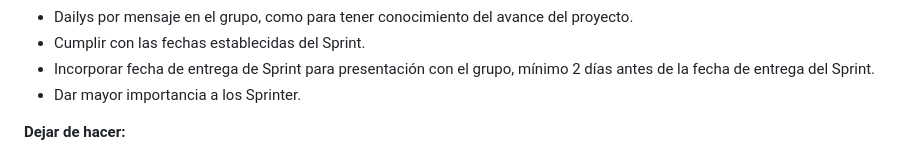
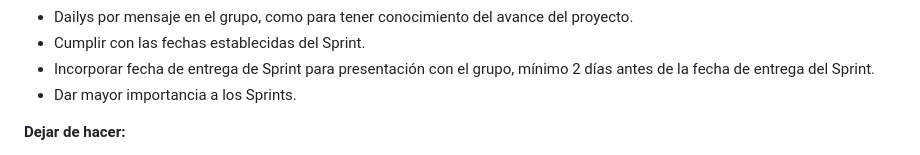
Before and after one commit to AgusBenitez99/grupo_5_SipnShip, a Markdown page: retro.md, the part around the change. GitHub-like rendering.

Commit message:
Actualizar retro.md

```diff
--- a/retro.md
+++ b/retro.md
@@ -93,7 +93,7 @@
 - Dailys por mensaje en el grupo, como para tener conocimiento del avance del proyecto.
 - Cumplir con las fechas establecidas del Sprint.
 - Incorporar fecha de entrega de Sprint para presentación con el grupo, mínimo 2 días antes de la fecha de entrega del Sprint.
-- Dar mayor importancia a los Sprinter.
+- Dar mayor importancia a los Sprints.
 
 
 **Dejar de hacer:**
```
